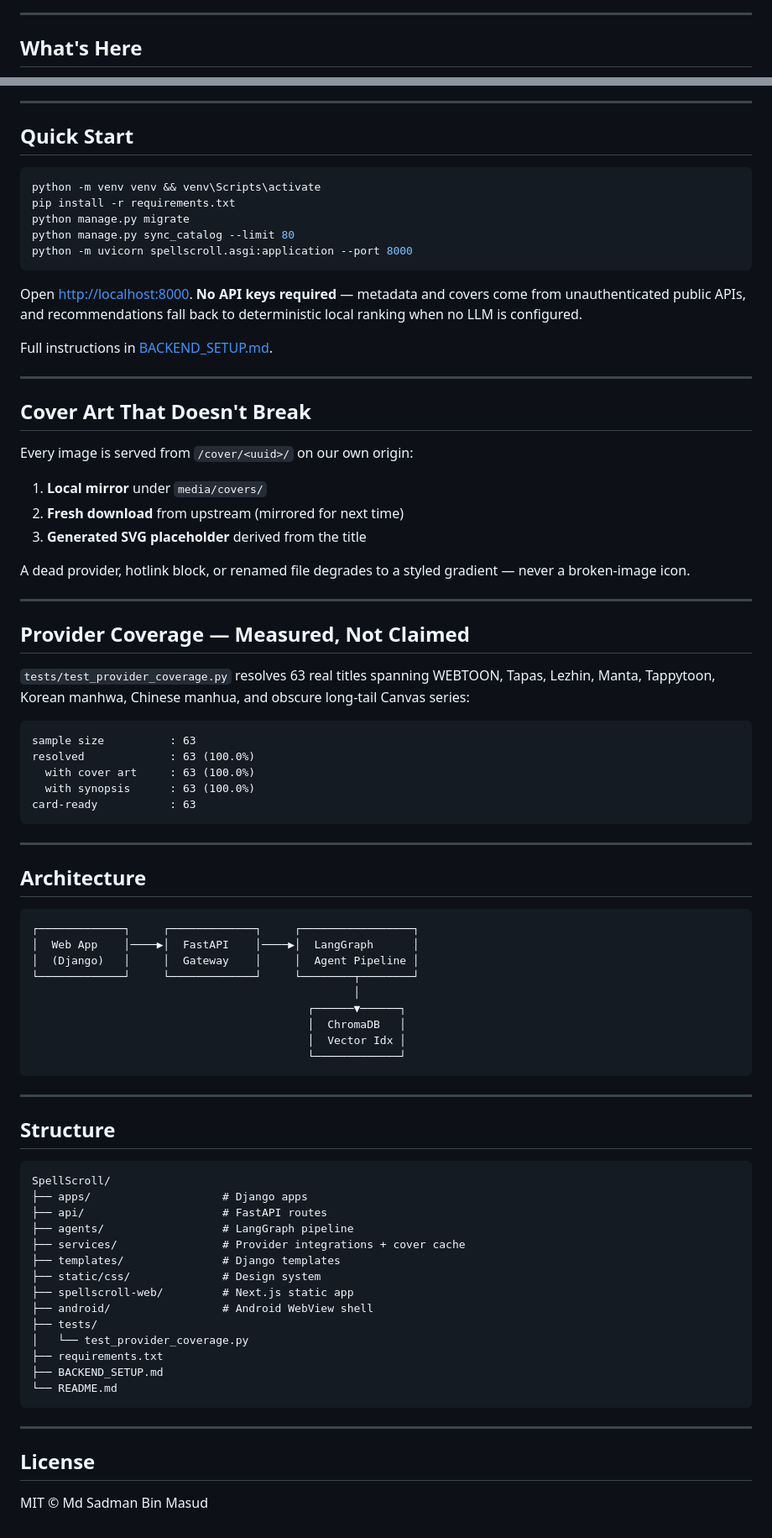
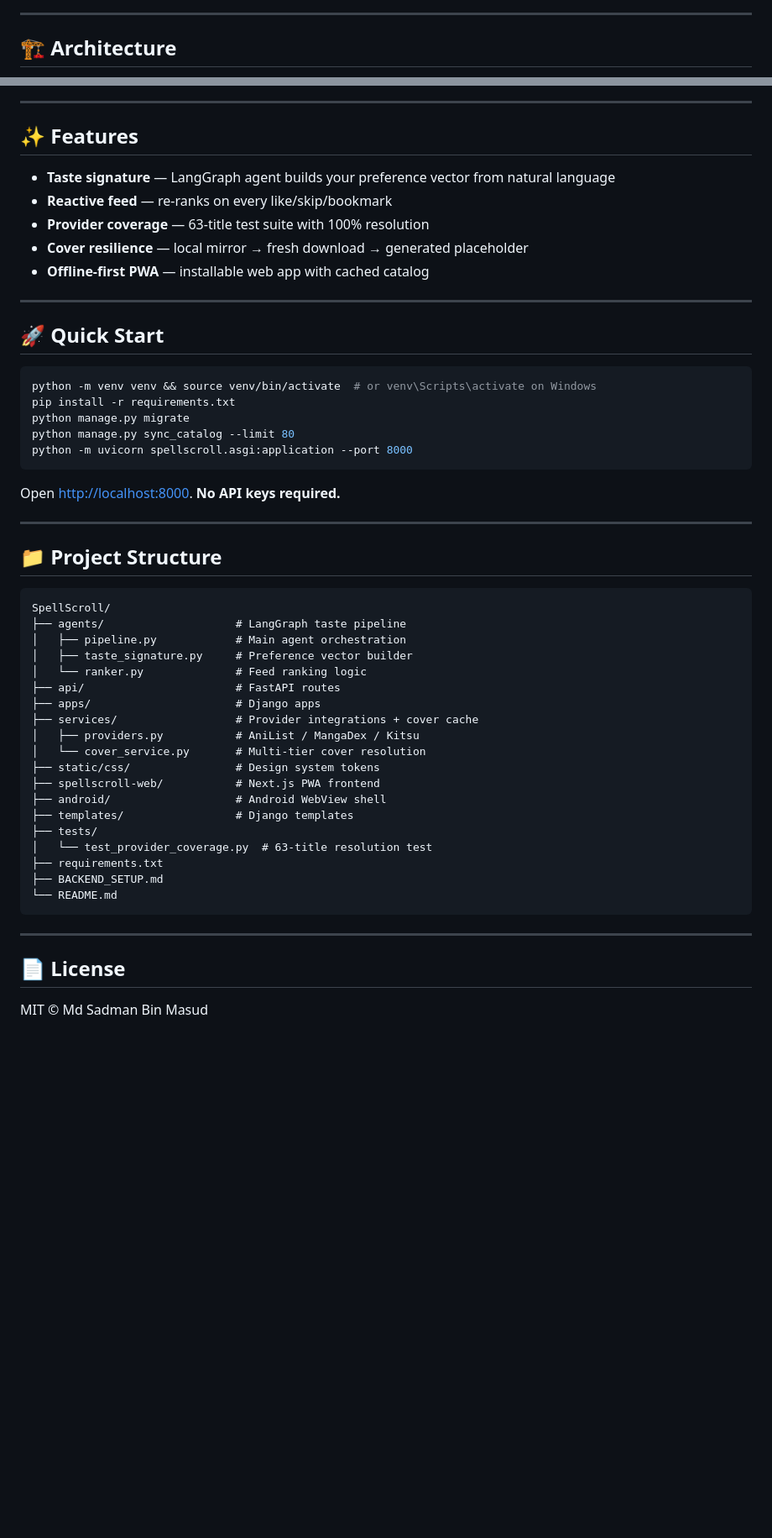
Before and after one commit to MdSadman20040812/SpellScroll, a Markdown page: README.md, 2 parts joined by grey strips. Shown at 84% size. Rendered like a GitHub page; blank space fills up the shorter version.

Commit message:
docs: refresh README with visuals, diagrams, and better presentation

````diff
--- a/README.md
+++ b/README.md
@@ -15,5 +24,5 @@ Ships as **a web app (Windows/macOS/Linux, installable as a PWA)** and **an Andr
 
 ---
 
-## What's Here
+## 🏗️ Architecture
 
@@ -28,78 +49,49 @@ Ships as **a web app (Windows/macOS/Linux, installable as a PWA)** and **an Andr
 
 ---
 
-## Quick Start
+## ✨ Features
+
+- **Taste signature** — LangGraph agent builds your preference vector from natural language
+- **Reactive feed** — re-ranks on every like/skip/bookmark
+- **Provider coverage** — 63-title test suite with 100% resolution
+- **Cover resilience** — local mirror → fresh download → generated placeholder
+- **Offline-first PWA** — installable web app with cached catalog
+
+---
+
+## 🚀 Quick Start
 
 ```bash
-python -m venv venv && venv\Scripts\activate
+python -m venv venv && source venv/bin/activate  # or venv\Scripts\activate on Windows
 pip install -r requirements.txt
 python manage.py migrate
 python manage.py sync_catalog --limit 80
 python -m uvicorn spellscroll.asgi:application --port 8000
 ```
 
-Open <http://localhost:8000>. **No API keys required** — metadata and covers come from unauthenticated public APIs, and recommendations fall back to deterministic local ranking when no LLM is configured.
-
-Full instructions in [BACKEND_SETUP.md](BACKEND_SETUP.md).
+Open <http://localhost:8000>. **No API keys required.**
 
 ---
 
-## Cover Art That Doesn't Break
-
-Every image is served from `/cover/<uuid>/` on our own origin:
-
-1. **Local mirror** under `media/covers/`
-2. **Fresh download** from upstream (mirrored for next time)
-3. **Generated SVG placeholder** derived from the title
-
-A dead provider, hotlink block, or renamed file degrades to a styled gradient — never a broken-image icon.
-
----
-
-## Provider Coverage — Measured, Not Claimed
-
-`tests/test_provider_coverage.py` resolves 63 real titles spanning WEBTOON, Tapas, Lezhin, Manta, Tappytoon, Korean manhwa, Chinese manhua, and obscure long-tail Canvas series:
-
-```
-sample size          : 63
-resolved             : 63 (100.0%)
-  with cover art     : 63 (100.0%)
-  with synopsis      : 63 (100.0%)
-card-ready           : 63
-```
-
----
-
-## Architecture
-
-```
-┌─────────────┐     ┌─────────────┐     ┌─────────────────┐
-│  Web App    │────▶│  FastAPI    │────▶│  LangGraph      │
-│  (Django)   │     │  Gateway    │     │  Agent Pipeline │
-└─────────────┘     └─────────────┘     └────────┬────────┘
-                                                 │
-                                          ┌──────▼──────┐
-                                          │  ChromaDB   │
-                                          │  Vector Idx │
-                                          └─────────────┘
-```
-
----
-
-## Structure
+## 📁 Project Structure
 
 ```
 SpellScroll/
-├── apps/                    # Django apps
-├── api/                     # FastAPI routes
-├── agents/                  # LangGraph pipeline
-├── services/                # Provider integrations + cover cache
-├── templates/               # Django templates
-├── static/css/              # Design system
-├── spellscroll-web/         # Next.js static app
-├── android/                 # Android WebView shell
+├── agents/                    # LangGraph taste pipeline
+│   ├── pipeline.py            # Main agent orchestration
+│   ├── taste_signature.py     # Preference vector builder
+│   └── ranker.py              # Feed ranking logic
+├── api/                       # FastAPI routes
+├── apps/                      # Django apps
+├── services/                  # Provider integrations + cover cache
+│   ├── providers.py           # AniList / MangaDex / Kitsu
+│   └── cover_service.py       # Multi-tier cover resolution
+├── static/css/                # Design system tokens
+├── spellscroll-web/           # Next.js PWA frontend
+├── android/                   # Android WebView shell
+├── templates/                 # Django templates
 ├── tests/
-│   └── test_provider_coverage.py
+│   └── test_provider_coverage.py  # 63-title resolution test
 ├── requirements.txt
 ├── BACKEND_SETUP.md
 └── README.md
@@ -107,6 +99,6 @@ SpellScroll/
 
 ---
 
-## License
+## 📄 License
 
 MIT © Md Sadman Bin Masud
````
Also changed, not shown: other parts of README.md (+38 -17 lines).
